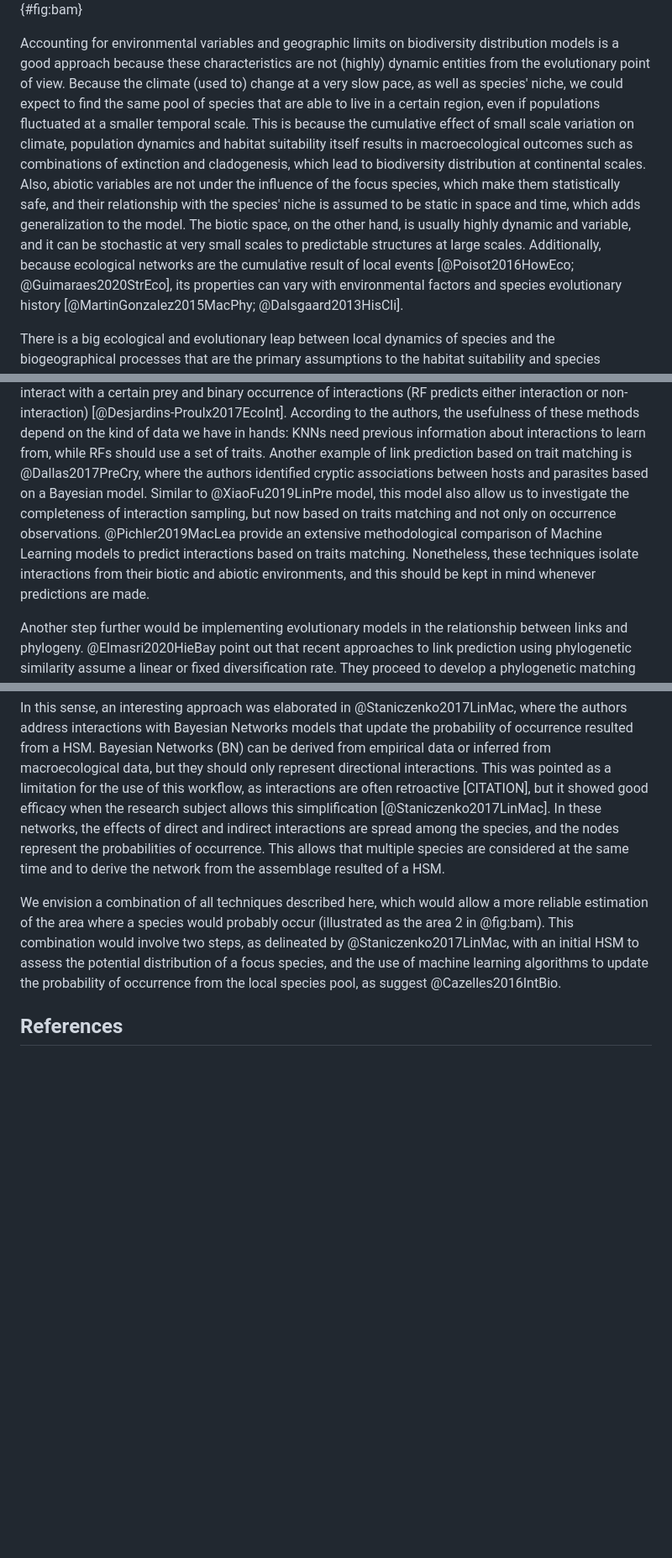
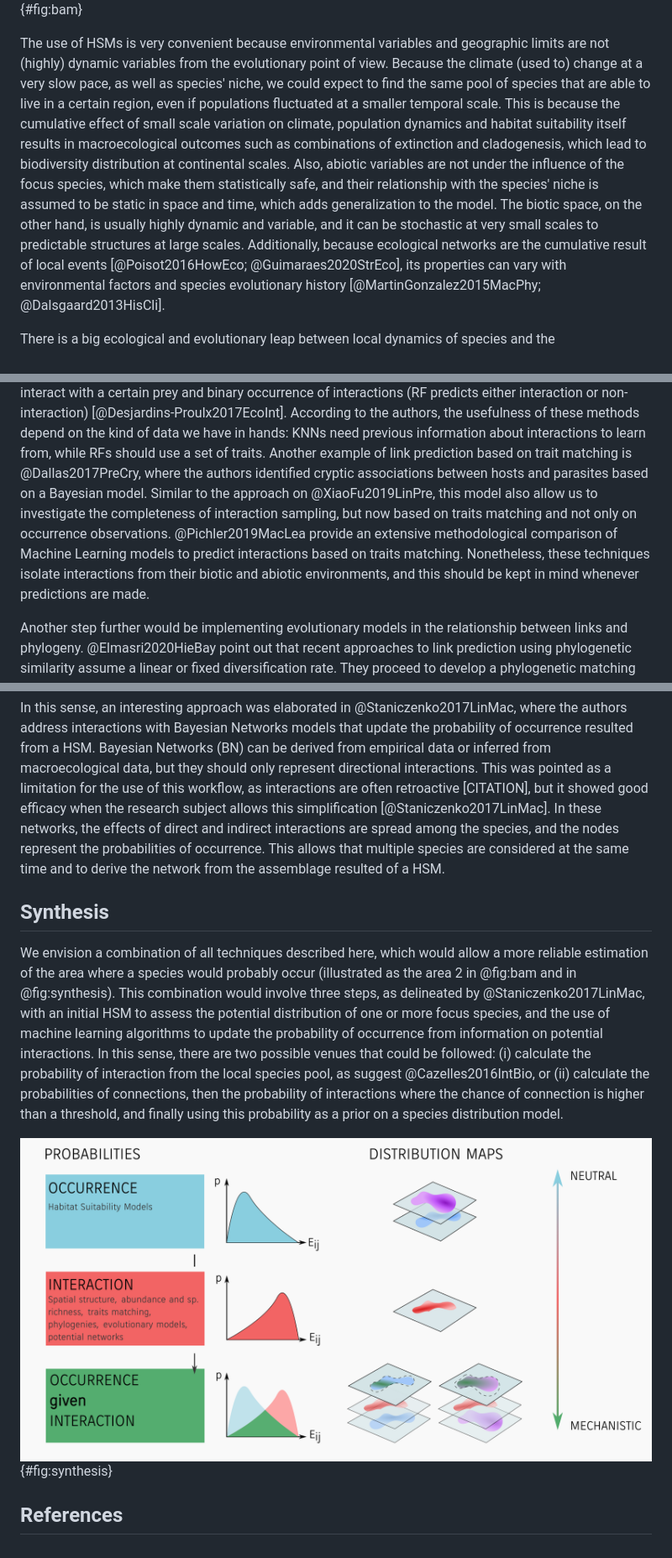
Before and after one commit to graciellehigino/ms_stop_stacking_sdms, a Markdown page: manuscript.md, 3 parts joined by grey strips. Shown: that part at 84% size. GitHub-like rendering; pictures changed too: figures/conc_fig3_chapX.png (added); blank space fills up the shorter version.

Commit message:
conceptual figure for synthesis

```diff
--- a/manuscript.md
+++ b/manuscript.md
@@ -35,23 +41,22 @@ on accessible, abiotically suitable areas; the space (3) is where the species
 could eventually go and establish new interactions, while (4) is the area where
 the occurrence of the species is limited only by abiotic factors.](figures/bam.png){#fig:bam}
 
-Accounting for environmental variables and geographic limits on biodiversity
-distribution models is a good approach because these characteristics are not
-(highly) dynamic entities from the evolutionary point of view. Because the
-climate (used to) change at a very slow pace, as well as species' niche, we
-could expect to find the same pool of species that are able to live in a certain
-region, even if populations fluctuated at a smaller temporal scale. This is
-because the cumulative effect of small scale variation on climate, population
-dynamics and habitat suitability itself results in macroecological outcomes such
-as combinations of extinction and cladogenesis, which lead to biodiversity
-distribution at continental scales. Also, abiotic variables are not under the
-influence of the focus species, which make them statistically safe, and their
-relationship with the species' niche is assumed to be static in space and time,
-which adds generalization to the model. The biotic space, on the other hand, is
-usually highly dynamic and variable, and it can be stochastic at very small
-scales to predictable structures at large scales. Additionally, because
-ecological networks are the cumulative result of local events
-[@Poisot2016HowEco; @Guimaraes2020StrEco], its properties can vary with
+The use of HSMs is very convenient because environmental variables and
+geographic limits are not (highly) dynamic variables from the evolutionary point
+of view. Because the climate (used to) change at a very slow pace, as well as
+species' niche, we could expect to find the same pool of species that are able
+to live in a certain region, even if populations fluctuated at a smaller
+temporal scale. This is because the cumulative effect of small scale variation
+on climate, population dynamics and habitat suitability itself results in
+macroecological outcomes such as combinations of extinction and cladogenesis,
+which lead to biodiversity distribution at continental scales. Also, abiotic
+variables are not under the influence of the focus species, which make them
+statistically safe, and their relationship with the species' niche is assumed to
+be static in space and time, which adds generalization to the model. The biotic
+space, on the other hand, is usually highly dynamic and variable, and it can be
+stochastic at very small scales to predictable structures at large scales.
+Additionally, because ecological networks are the cumulative result of local
+events [@Poisot2016HowEco; @Guimaraes2020StrEco], its properties can vary with
 environmental factors and species evolutionary history
 [@MartinGonzalez2015MacPhy; @Dalsgaard2013HisCli].
 
@@ -404,13 +409,14 @@ these methods depend on the kind of data we have in hands: KNNs need previous
 information about interactions to learn from, while RFs should use a set of
 traits. Another example of link prediction based on trait matching is
 @Dallas2017PreCry, where the authors identified cryptic associations between
-hosts and parasites based on a Bayesian model. Similar to @XiaoFu2019LinPre
-model, this model also allow us to investigate the completeness of interaction
-sampling, but now based on traits matching and not only on occurrence
-observations. @Pichler2019MacLea provide an extensive methodological comparison of
-Machine Learning models to predict interactions based on traits matching.
-Nonetheless, these techniques isolate interactions from their biotic and abiotic
-environments, and this should be kept in mind whenever predictions are made.
+hosts and parasites based on a Bayesian model. Similar to the approach on
+@XiaoFu2019LinPre, this model also allow us to investigate the completeness of
+interaction sampling, but now based on traits matching and not only on
+occurrence observations. @Pichler2019MacLea provide an extensive methodological
+comparison of Machine Learning models to predict interactions based on traits
+matching. Nonetheless, these techniques isolate interactions from their biotic
+and abiotic environments, and this should be kept in mind whenever predictions
+are made.
 
 Another step further would be implementing evolutionary models in the
 relationship between links and phylogeny. @Elmasri2020HieBay point out that
@@ -533,12 +539,21 @@ interactions are spread among the species, and the nodes represent the
 probabilities of occurrence. This allows that multiple species are considered at
 the same time and to derive the network from the assemblage resulted of a HSM.
 
+## Synthesis
+
 We envision a combination of all techniques described here, which would allow a
 more reliable estimation of the area where a species would probably occur
-(illustrated as the area 2 in @fig:bam). This combination would involve two
-steps, as delineated by @Staniczenko2017LinMac, with an initial HSM to assess
-the potential distribution of a focus species, and the use of machine learning
-algorithms to update the probability of occurrence from the local species pool,
-as suggest @Cazelles2016IntBio.
+(illustrated as the area 2 in @fig:bam and in @fig:synthesis). This combination
+would involve three steps, as delineated by @Staniczenko2017LinMac, with an
+initial HSM to assess the potential distribution of one or more focus species,
+and the use of machine learning algorithms to update the probability of
+occurrence from information on potential interactions. In this sense, there are
+two possible venues that could be followed: (i) calculate the probability of
+interaction from the local species pool, as suggest @Cazelles2016IntBio, or (ii)
+calculate the probabilities of connections, then the probability of interactions
+where the chance of connection is higher than a threshold, and finally using
+this probability as a prior on a species distribution model.
+
+![](figures/conc_fig3_chapX.png){#fig:synthesis}
 
 ## References
```
Also changed, not shown: other parts of manuscript.md (+14 -8 lines), 1 other file.
